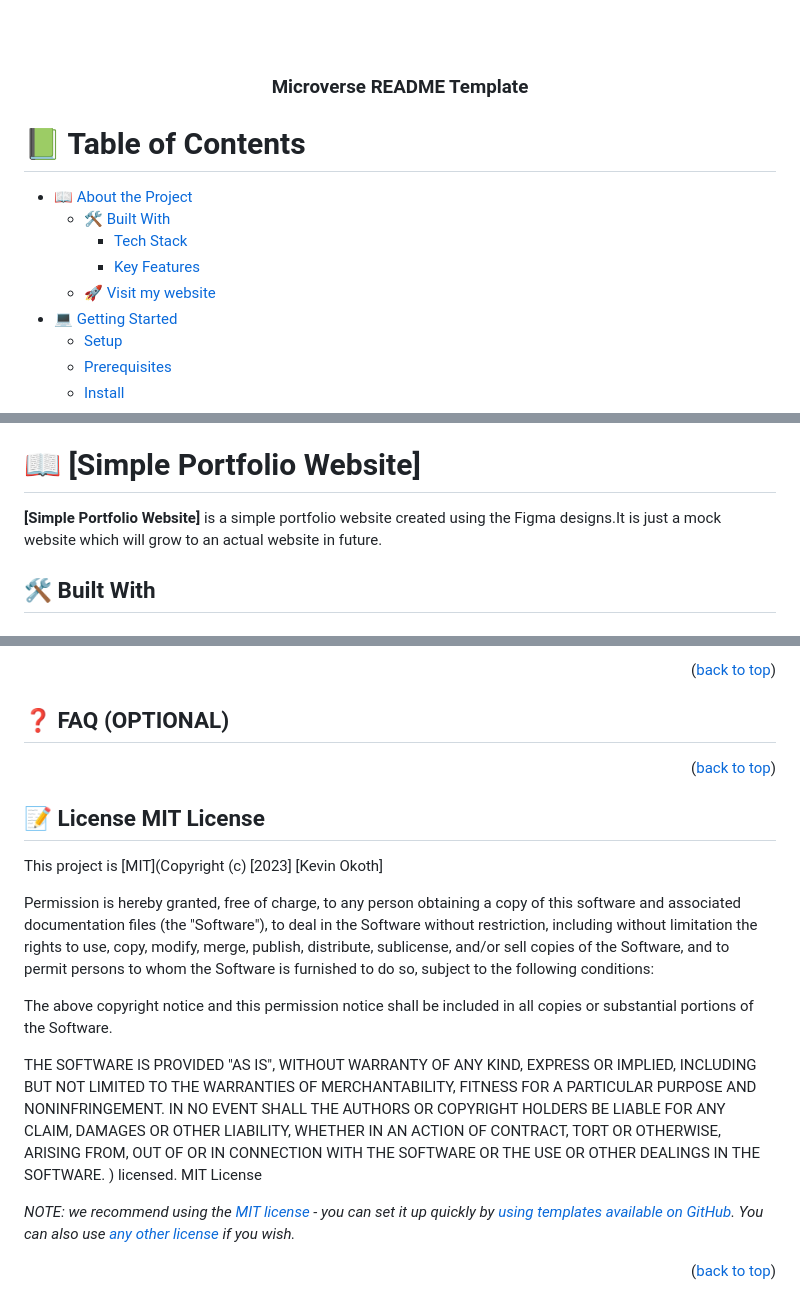
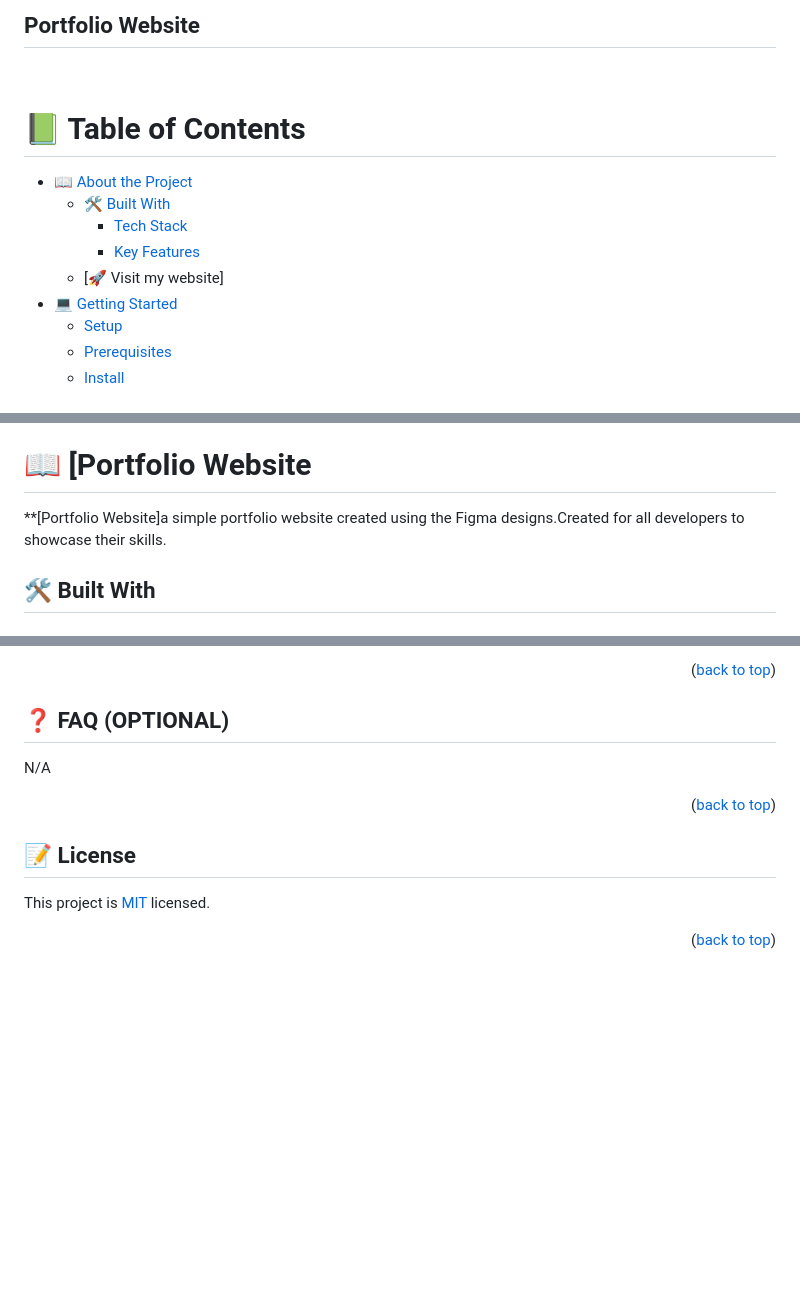
Before and after one commit to Kevin-Mena/2ndMilestonePortfolioWebsite, a Markdown page: README.md, 3 parts joined by grey strips. Drawn GitHub-style; blank space fills up the shorter version.

```diff
--- a/README.md
+++ b/README.md
@@ -1,35 +1,11 @@
+## Portfolio Website
+
 <a name="readme-top"></a>
-
-<!--
-HOW TO USE:
-This is an example of how you may give instructions on setting up your project locally.
-
-Modify this file to match your project and remove sections that don't apply.
-
-REQUIRED SECTIONS:
-- Table of Contents
-- About the Project
-  - Built With
-  - Live Demo
-- Getting Started
-- Authors
-- Future Features
-- Contributing
-- Show your support
-- Acknowledgements
-- License
-
-OPTIONAL SECTIONS:
-- FAQ
-
-After you're finished please remove all the comments and instructions!
--->
 
 <div align="center">
 
   <br/>
-
-  <h3><b>Microverse README Template</b></h3>
+</h3>
 
 </div>
 
@@ -41,7 +17,7 @@ After you're finished please remove all the comments and instructions!
   - [🛠 Built With](#built-with)
     - [Tech Stack](#tech-stack)
     - [Key Features](#key-features)
-  - [🚀 Visit my website](https://kevin-mena.github.io/Personal-Portfolio-Website/)
+  - [🚀 Visit my website]
 - [💻 Getting Started](#getting-started)
   - [Setup](#setup)
   - [Prerequisites](#prerequisites)
@@ -57,9 +33,9 @@ After you're finished please remove all the comments and instructions!
 - [❓ FAQ (OPTIONAL)](#faq)
 - [📝 License](#license)
 
-# 📖 [Simple Portfolio Website] <a name="about-project"></a>
+# 📖 [Portfolio Website <a name="about-project"></a>
 
-**[Simple Portfolio Website]** is a simple portfolio website created using the Figma designs.It is just a mock website which will grow to an actual website in future.
+\*\*[Portfolio Website]a simple portfolio website created using the Figma designs.Created for all developers to showcase their skills.
 
 ## 🛠 Built With <a name="built-with"></a>
 
@@ -169,35 +160,12 @@ Thanks to everyone whose idea and codebase was used in this project🙏
 
 ## ❓ FAQ (OPTIONAL) <a name="faq"></a>
 
-
+N/A
 
 <p align="right">(<a href="#readme-top">back to top</a>)</p>
 
+## 📝 License <a name="license"></a>
 
-## 📝 License <a name="license">MIT License
-
-This project is [MIT](Copyright (c) [2023] [Kevin Okoth]
-
-Permission is hereby granted, free of charge, to any person obtaining a copy
-of this software and associated documentation files (the "Software"), to deal
-in the Software without restriction, including without limitation the rights
-to use, copy, modify, merge, publish, distribute, sublicense, and/or sell
-copies of the Software, and to permit persons to whom the Software is
-furnished to do so, subject to the following conditions:
-
-The above copyright notice and this permission notice shall be included in all
-copies or substantial portions of the Software.
-
-THE SOFTWARE IS PROVIDED "AS IS", WITHOUT WARRANTY OF ANY KIND, EXPRESS OR
-IMPLIED, INCLUDING BUT NOT LIMITED TO THE WARRANTIES OF MERCHANTABILITY,
-FITNESS FOR A PARTICULAR PURPOSE AND NONINFRINGEMENT. IN NO EVENT SHALL THE
-AUTHORS OR COPYRIGHT HOLDERS BE LIABLE FOR ANY CLAIM, DAMAGES OR OTHER
-LIABILITY, WHETHER IN AN ACTION OF CONTRACT, TORT OR OTHERWISE, ARISING FROM,
-OUT OF OR IN CONNECTION WITH THE SOFTWARE OR THE USE OR OTHER DEALINGS IN THE
-SOFTWARE. ) licensed.
-MIT License
-
-
-_NOTE: we recommend using the [MIT license](https://choosealicense.com/licenses/mit/) - you can set it up quickly by [using templates available on GitHub](https://docs.github.com/en/communities/setting-up-your-project-for-healthy-contributions/adding-a-license-to-a-repository). You can also use [any other license](https://choosealicense.com/licenses/) if you wish._
+This project is [MIT](./MIT.md) licensed.
 
 <p align="right">(<a href="#readme-top">back to top</a>)</p>
```
Also changed, not shown: other parts of README.md (+39 -24 lines), MIT.md (added, +7 -0 lines).
